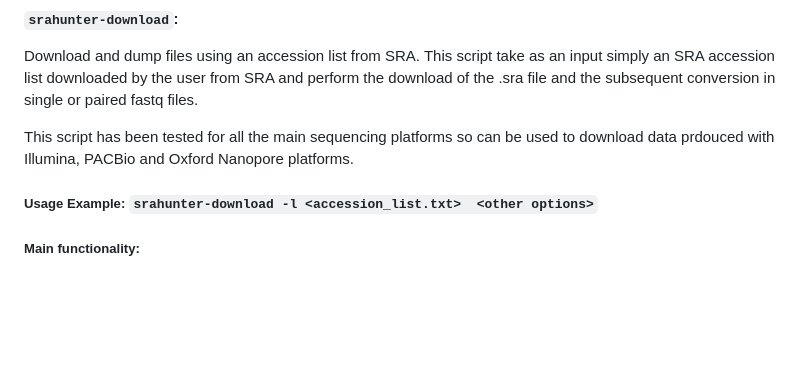
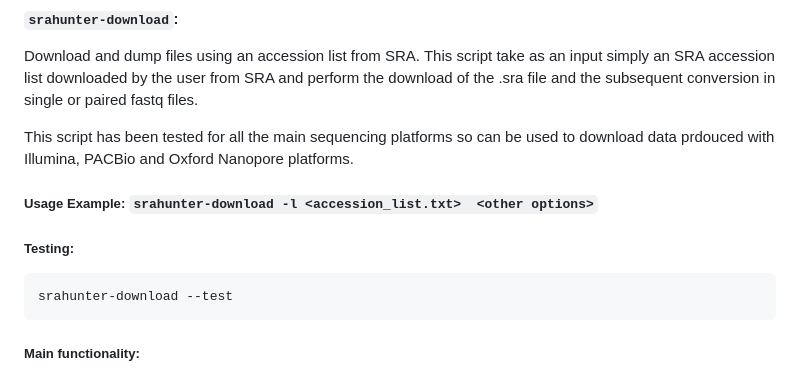
Before and after one commit to GitEnricoNeko/srahunter, a Markdown page: README.md, the part around the change. Drawn GitHub-style; blank space fills up the shorter version.

````diff
--- a/README.md
+++ b/README.md
@@ -29,6 +29,12 @@ Download and dump files using an accession list from SRA. This script take as an
 This script has been tested for all the main sequencing platforms so can be used to download data prdouced with Illumina, PACBio and Oxford Nanopore platforms.
 
  ##### Usage Example: `srahunter-download -l <accession_list.txt>  <other options>`
+
+  ##### Testing:
+ ```
+ srahunter-download --test
+```
+
 
  ##### Main functionality:
 - Automatic removal of .sra file after sucessfull dumping the user don't need to do it manually
````
